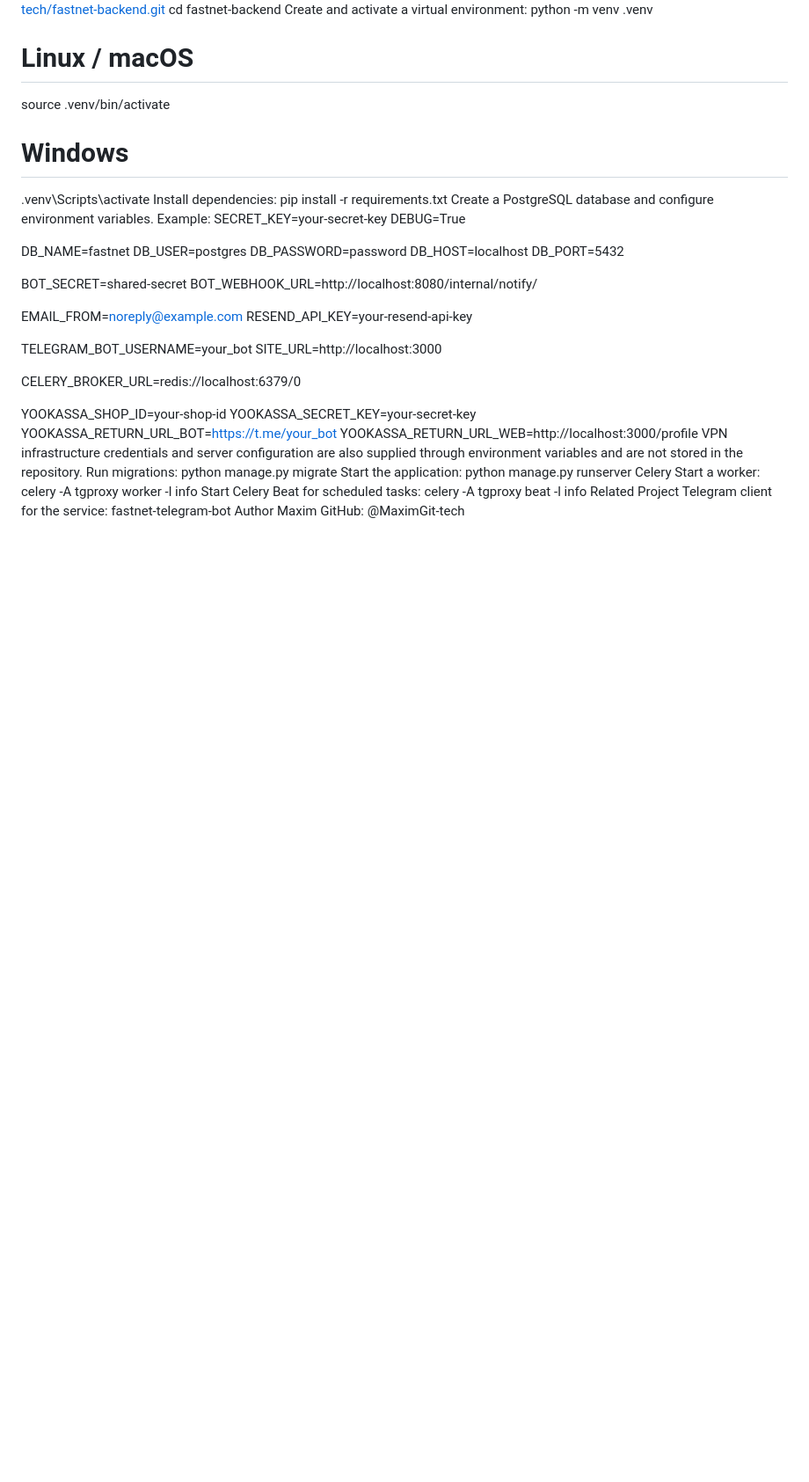
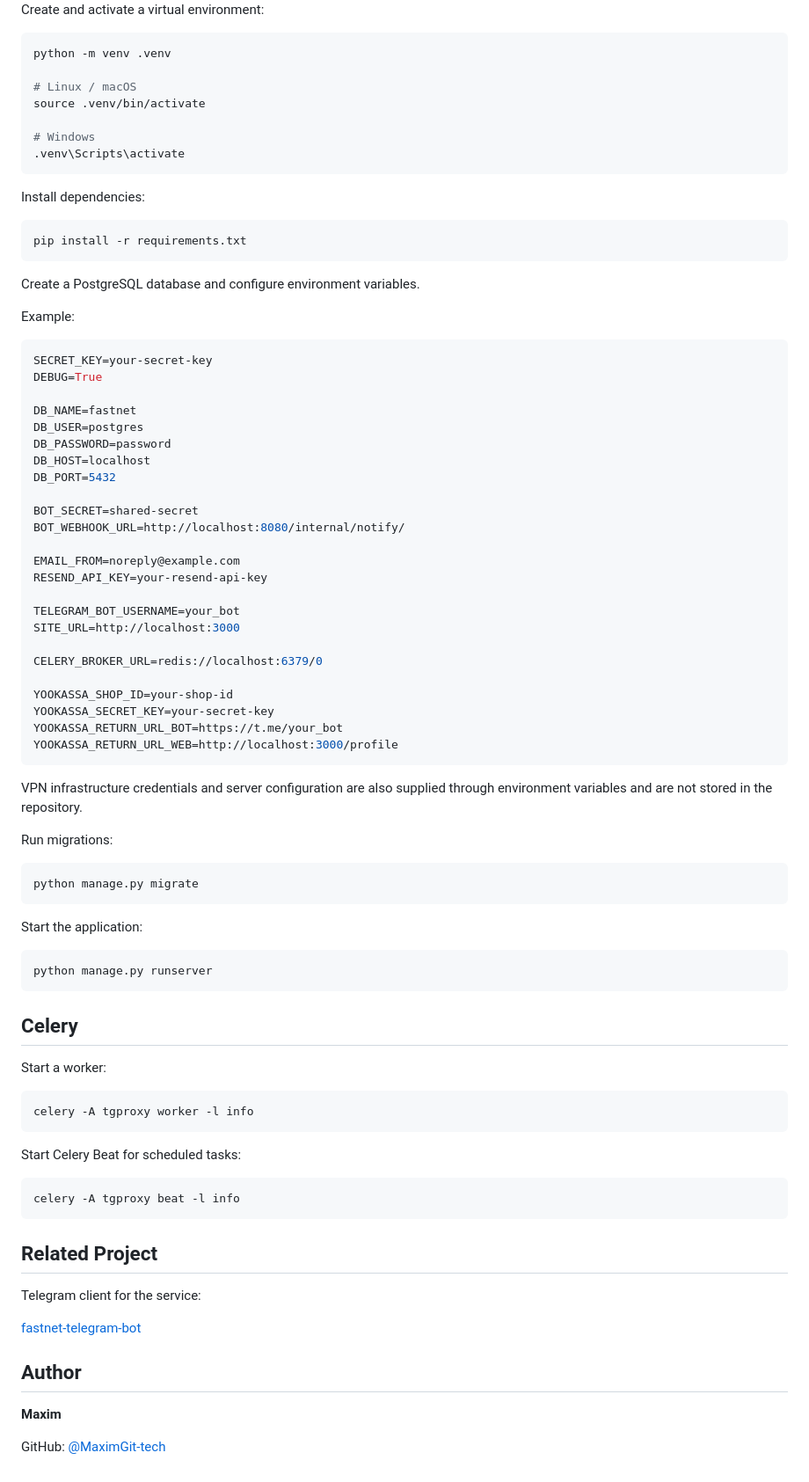
Before and after one commit to MaximGit-tech/fastnet-backend, a Markdown page: README.md, the part around one of its changes. Shown at 88% size. GitHub-like rendering; blank space fills up the shorter version.

Commit message:
Revise README for improved documentation
Updated README to enhance structure and clarity, added sections for API, authentication, local setup, and Celery usage.

````diff
--- a/README.md
+++ b/README.md
@@ -115,4 +174,6 @@ cd fastnet-backend
 Create and activate a virtual environment:
+
+```bash
 python -m venv .venv
 
 # Linux / macOS
@@ -120,10 +181,19 @@ source .venv/bin/activate
 
 # Windows
 .venv\Scripts\activate
+```
+
 Install dependencies:
+
+```bash
 pip install -r requirements.txt
+```
+
 Create a PostgreSQL database and configure environment variables.
+
 Example:
+
+```env
 SECRET_KEY=your-secret-key
 DEBUG=True
 
@@ -148,20 +218,45 @@ YOOKASSA_SHOP_ID=your-shop-id
 YOOKASSA_SECRET_KEY=your-secret-key
 YOOKASSA_RETURN_URL_BOT=https://t.me/your_bot
 YOOKASSA_RETURN_URL_WEB=http://localhost:3000/profile
+```
+
 VPN infrastructure credentials and server configuration are also supplied
 through environment variables and are not stored in the repository.
+
 Run migrations:
+
+```bash
 python manage.py migrate
+```
+
 Start the application:
+
+```bash
 python manage.py runserver
-Celery
+```
+
+## Celery
+
 Start a worker:
+
+```bash
 celery -A tgproxy worker -l info
+```
+
 Start Celery Beat for scheduled tasks:
+
+```bash
 celery -A tgproxy beat -l info
-Related Project
+```
+
+## Related Project
+
 Telegram client for the service:
-fastnet-telegram-bot
-Author
-Maxim
-GitHub: @MaximGit-tech
+
+[fastnet-telegram-bot](https://github.com/MaximGit-tech/fastnet-telegram-bot)
+
+## Author
+
+**Maxim**
+
+GitHub: [@MaximGit-tech](https://github.com/MaximGit-tech)
````
Also changed, not shown: other parts of README.md (+84 -25 lines).
